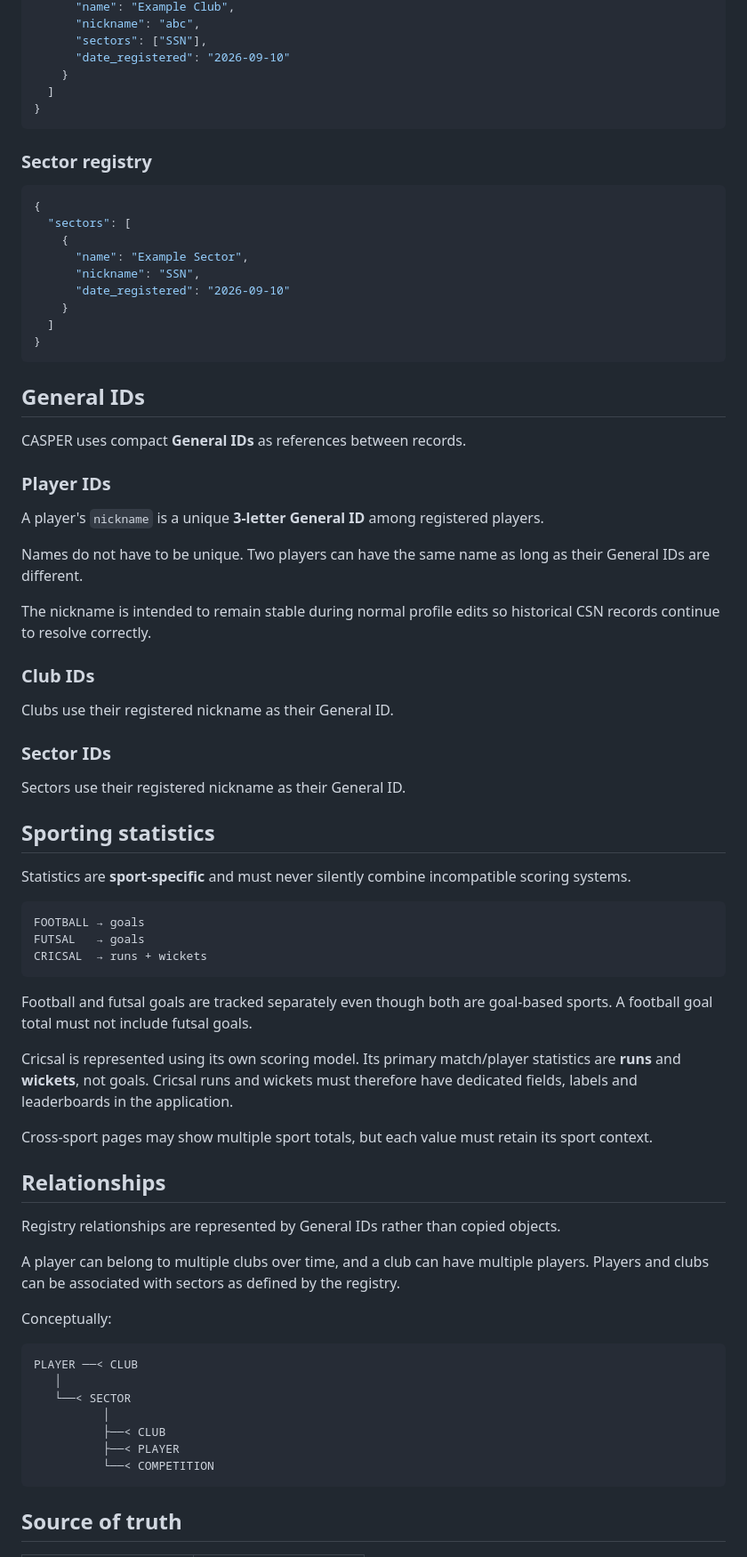
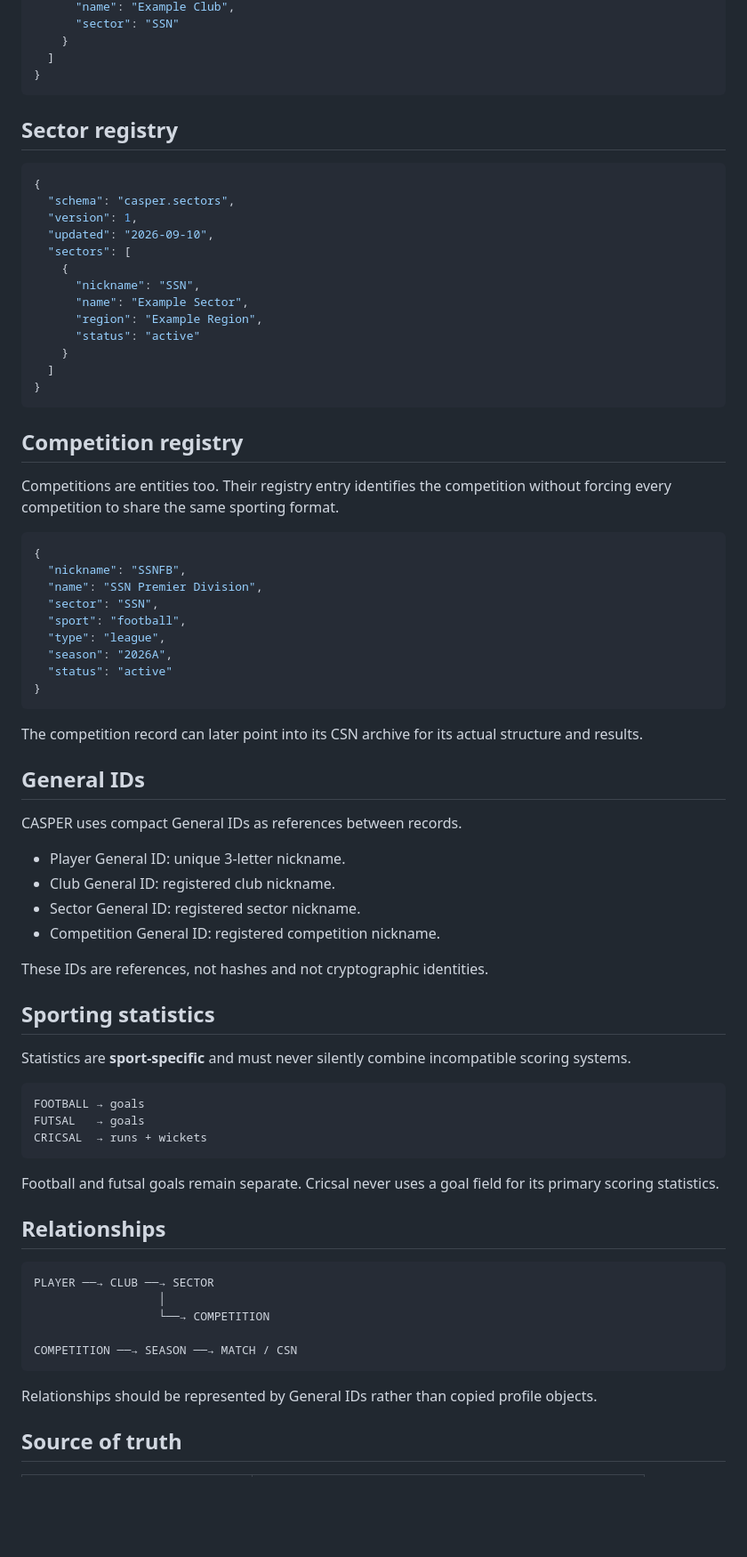
Before and after one commit to Anish-C2/Experiments, a Markdown page: docs/DATA_STRUCTURE.md, the part around one of its changes. Shown at 89% size. Drawn GitHub-style; blank space fills up the shorter version.

````diff
--- a/docs/DATA_STRUCTURE.md
+++ b/docs/DATA_STRUCTURE.md
@@ -74,45 +92,56 @@ sectors.json
       "name": "Example Club",
-      "nickname": "abc",
-      "sectors": ["SSN"],
-      "date_registered": "2026-09-10"
+      "sector": "SSN"
     }
   ]
 }
 ```
 
-### Sector registry
+## Sector registry
 
 ```json
 {
+  "schema": "casper.sectors",
+  "version": 1,
+  "updated": "2026-09-10",
   "sectors": [
     {
+      "nickname": "SSN",
       "name": "Example Sector",
-      "nickname": "SSN",
-      "date_registered": "2026-09-10"
+      "region": "Example Region",
+      "status": "active"
     }
   ]
 }
 ```
 
+## Competition registry
+
+Competitions are entities too. Their registry entry identifies the competition without forcing every competition to share the same sporting format.
+
+```json
+{
+  "nickname": "SSNFB",
+  "name": "SSN Premier Division",
+  "sector": "SSN",
+  "sport": "football",
+  "type": "league",
+  "season": "2026A",
+  "status": "active"
+}
+```
+
+The competition record can later point into its CSN archive for its actual structure and results.
+
 ## General IDs
 
-CASPER uses compact **General IDs** as references between records.
+CASPER uses compact General IDs as references between records.
 
-### Player IDs
+- Player General ID: unique 3-letter nickname.
+- Club General ID: registered club nickname.
+- Sector General ID: registered sector nickname.
+- Competition General ID: registered competition nickname.
 
-A player's `nickname` is a unique **3-letter General ID** among registered players.
-
-Names do not have to be unique. Two players can have the same name as long as their General IDs are different.
-
-The nickname is intended to remain stable during normal profile edits so historical CSN records continue to resolve correctly.
-
-### Club IDs
-
-Clubs use their registered nickname as their General ID.
-
-### Sector IDs
-
-Sectors use their registered nickname as their General ID.
+These IDs are references, not hashes and not cryptographic identities.
 
 ## Sporting statistics
 
@@ -124,29 +153,19 @@ FUTSAL   → goals
 CRICSAL  → runs + wickets
 ```
 
-Football and futsal goals are tracked separately even though both are goal-based sports. A football goal total must not include futsal goals.
-
-Cricsal is represented using its own scoring model. Its primary match/player statistics are **runs** and **wickets**, not goals. Cricsal runs and wickets must therefore have dedicated fields, labels and leaderboards in the application.
-
-Cross-sport pages may show multiple sport totals, but each value must retain its sport context.
+Football and futsal goals remain separate. Cricsal never uses a goal field for its primary scoring statistics.
 
 ## Relationships
 
-Registry relationships are represented by General IDs rather than copied objects.
+```text
+PLAYER ──→ CLUB ──→ SECTOR
+                  │
+                  └──→ COMPETITION
 
-A player can belong to multiple clubs over time, and a club can have multiple players. Players and clubs can be associated with sectors as defined by the registry.
+COMPETITION ──→ SEASON ──→ MATCH / CSN
+```
 
-Conceptually:
-
-```text
-PLAYER ──< CLUB
-   │
-   └──< SECTOR
-          │
-          ├──< CLUB
-          ├──< PLAYER
-          └──< COMPETITION
-```
+Relationships should be represented by General IDs rather than copied profile objects.
 
 ## Source of truth
 
````
Also changed, not shown: other parts of docs/DATA_STRUCTURE.md (+73 -55 lines).
